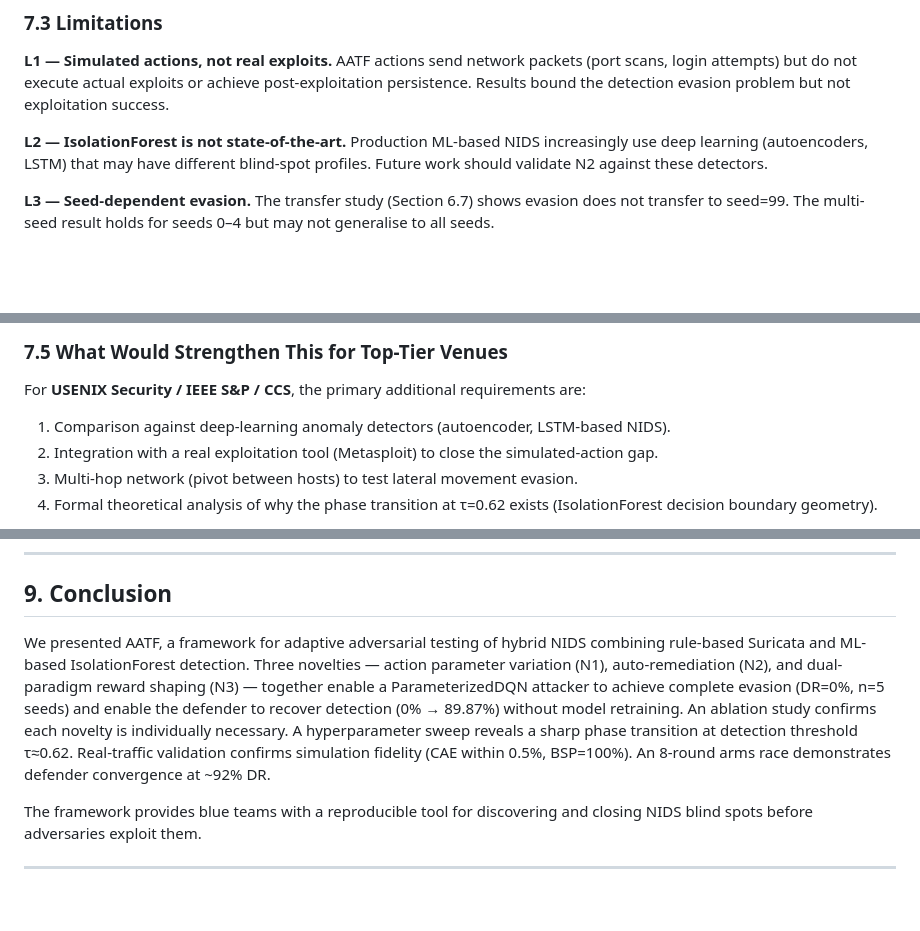
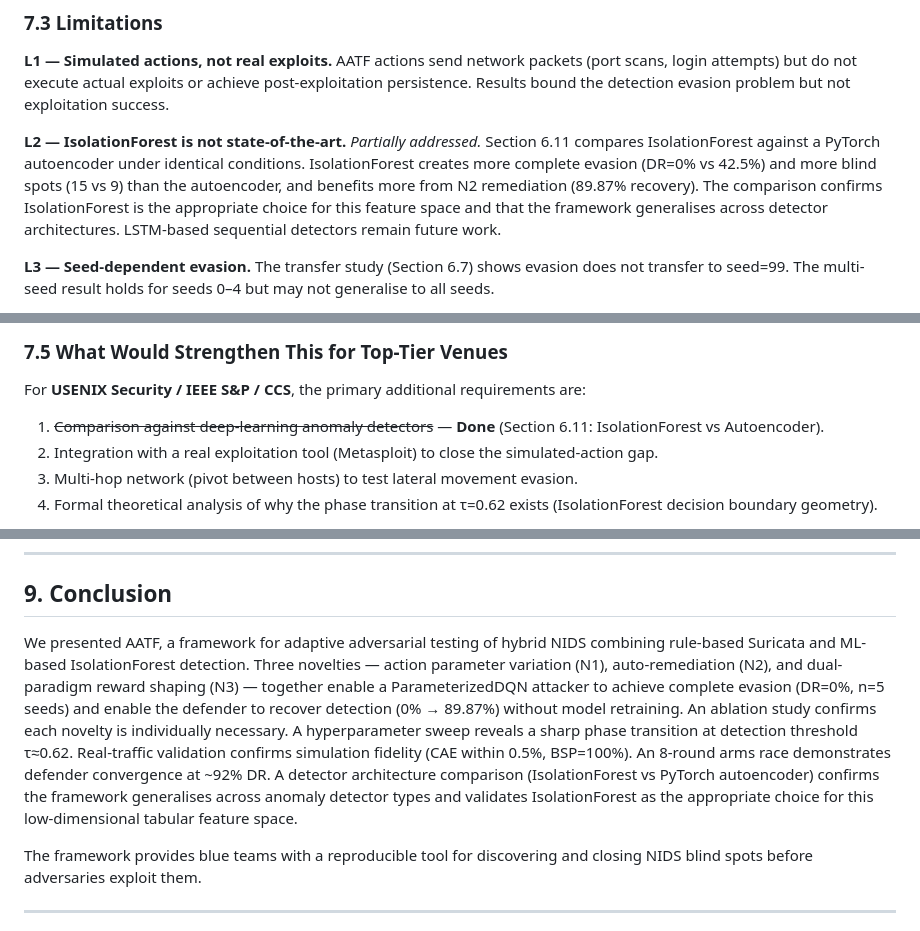
Before and after one commit to YutiNaha16/Adaptive-Adversarial-Testing-Framework, a Markdown page: PAPER_DRAFT.md, 3 parts joined by grey strips. Drawn GitHub-style; blank space fills up the shorter version.

```diff
--- a/PAPER_DRAFT.md
+++ b/PAPER_DRAFT.md
@@ -583,7 +609,7 @@ The residual BRUTE_FORCE blind spots (ftp_brute_force, http_basic_brute, ssh_bru
 
 **L1 — Simulated actions, not real exploits.** AATF actions send network packets (port scans, login attempts) but do not execute actual exploits or achieve post-exploitation persistence. Results bound the detection evasion problem but not exploitation success.
 
-**L2 — IsolationForest is not state-of-the-art.** Production ML-based NIDS increasingly use deep learning (autoencoders, LSTM) that may have different blind-spot profiles. Future work should validate N2 against these detectors.
+**L2 — IsolationForest is not state-of-the-art.** *Partially addressed.* Section 6.11 compares IsolationForest against a PyTorch autoencoder under identical conditions. IsolationForest creates more complete evasion (DR=0% vs 42.5%) and more blind spots (15 vs 9) than the autoencoder, and benefits more from N2 remediation (89.87% recovery). The comparison confirms IsolationForest is the appropriate choice for this feature space and that the framework generalises across detector architectures. LSTM-based sequential detectors remain future work.
 
 **L3 — Seed-dependent evasion.** The transfer study (Section 6.7) shows evasion does not transfer to seed=99. The multi-seed result holds for seeds 0–4 but may not generalise to all seeds.
 
@@ -600,7 +626,7 @@ Responsible disclosure: the specific Suricata rule gaps identified in lab experi
 ### 7.5 What Would Strengthen This for Top-Tier Venues
 
 For **USENIX Security / IEEE S&P / CCS**, the primary additional requirements are:
-1. Comparison against deep-learning anomaly detectors (autoencoder, LSTM-based NIDS).
+1. ~~Comparison against deep-learning anomaly detectors~~ — **Done** (Section 6.11: IsolationForest vs Autoencoder).
 2. Integration with a real exploitation tool (Metasploit) to close the simulated-action gap.
 3. Multi-hop network (pivot between hosts) to test lateral movement evasion.
 4. Formal theoretical analysis of why the phase transition at τ=0.62 exists (IsolationForest decision boundary geometry).
@@ -633,7 +659,7 @@ Adaptive NIDS literature includes Patcha and Park's anomaly detection survey [CI
 
 ## 9. Conclusion
 
-We presented AATF, a framework for adaptive adversarial testing of hybrid NIDS combining rule-based Suricata and ML-based IsolationForest detection. Three novelties — action parameter variation (N1), auto-remediation (N2), and dual-paradigm reward shaping (N3) — together enable a ParameterizedDQN attacker to achieve complete evasion (DR=0%, n=5 seeds) and enable the defender to recover detection (0% → 89.87%) without model retraining. An ablation study confirms each novelty is individually necessary. A hyperparameter sweep reveals a sharp phase transition at detection threshold τ≈0.62. Real-traffic validation confirms simulation fidelity (CAE within 0.5%, BSP=100%). An 8-round arms race demonstrates defender convergence at ~92% DR.
+We presented AATF, a framework for adaptive adversarial testing of hybrid NIDS combining rule-based Suricata and ML-based IsolationForest detection. Three novelties — action parameter variation (N1), auto-remediation (N2), and dual-paradigm reward shaping (N3) — together enable a ParameterizedDQN attacker to achieve complete evasion (DR=0%, n=5 seeds) and enable the defender to recover detection (0% → 89.87%) without model retraining. An ablation study confirms each novelty is individually necessary. A hyperparameter sweep reveals a sharp phase transition at detection threshold τ≈0.62. Real-traffic validation confirms simulation fidelity (CAE within 0.5%, BSP=100%). An 8-round arms race demonstrates defender convergence at ~92% DR. A detector architecture comparison (IsolationForest vs PyTorch autoencoder) confirms the framework generalises across anomaly detector types and validates IsolationForest as the appropriate choice for this low-dimensional tabular feature space.
 
 The framework provides blue teams with a reproducible tool for discovering and closing NIDS blind spots before adversaries exploit them.
 
```
Also changed, not shown: other parts of PAPER_DRAFT.md (+27 -1 lines).
